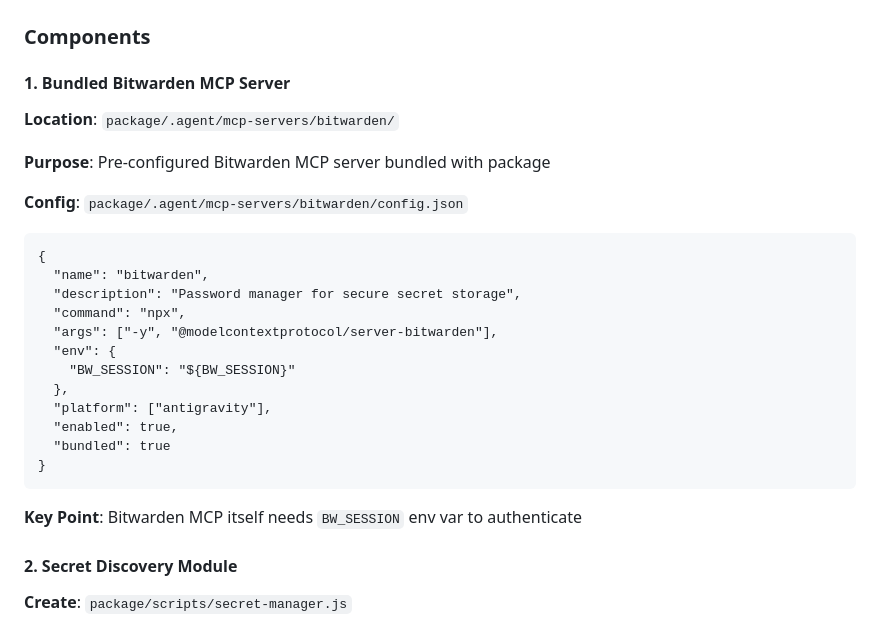
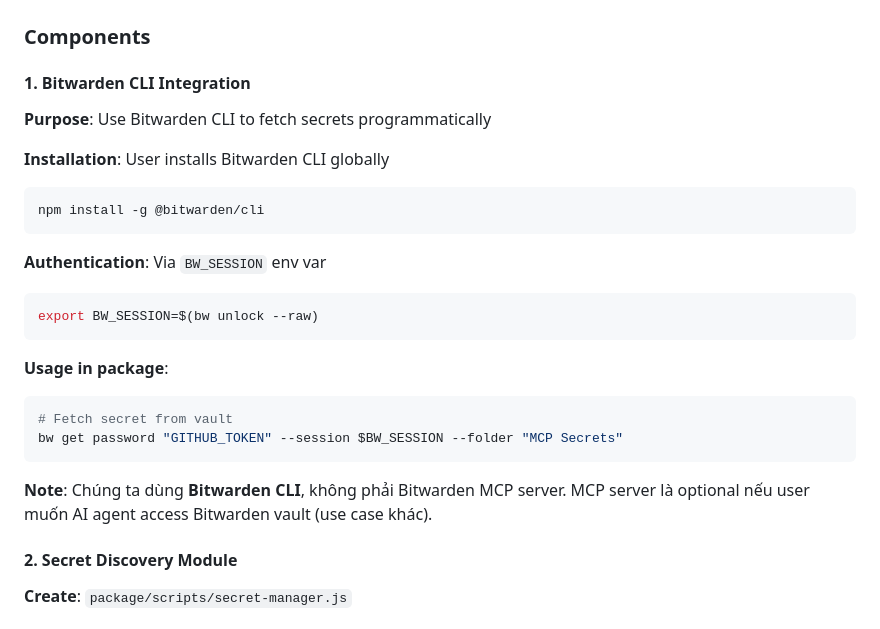
Before and after one commit to dongitran/ai-agent-config, a Markdown page: plans/02-bitwarden-secret-management.md, the part around the change. Rendered like a GitHub page.

````diff
--- a/plans/02-bitwarden-secret-management.md
+++ b/plans/02-bitwarden-secret-management.md
@@ -52,29 +52,27 @@
 
 ### Components
 
-#### 1. Bundled Bitwarden MCP Server
+#### 1. Bitwarden CLI Integration
 
-**Location**: `package/.agent/mcp-servers/bitwarden/`
+**Purpose**: Use Bitwarden CLI to fetch secrets programmatically
 
-**Purpose**: Pre-configured Bitwarden MCP server bundled with package
-
-**Config**: `package/.agent/mcp-servers/bitwarden/config.json`
-```
-{
-  "name": "bitwarden",
-  "description": "Password manager for secure secret storage",
-  "command": "npx",
-  "args": ["-y", "@modelcontextprotocol/server-bitwarden"],
-  "env": {
-    "BW_SESSION": "${BW_SESSION}"
-  },
-  "platform": ["antigravity"],
-  "enabled": true,
-  "bundled": true
-}
+**Installation**: User installs Bitwarden CLI globally
+```bash
+npm install -g @bitwarden/cli
 ```
 
-**Key Point**: Bitwarden MCP itself needs `BW_SESSION` env var to authenticate
+**Authentication**: Via `BW_SESSION` env var
+```bash
+export BW_SESSION=$(bw unlock --raw)
+```
+
+**Usage in package**:
+```bash
+# Fetch secret from vault
+bw get password "GITHUB_TOKEN" --session $BW_SESSION --folder "MCP Secrets"
+```
+
+**Note**: Chúng ta dùng **Bitwarden CLI**, không phải Bitwarden MCP server. MCP server là optional nếu user muốn AI agent access Bitwarden vault (use case khác).
 
 #### 2. Secret Discovery Module
 
````
Also changed, not shown: 1 other file.
